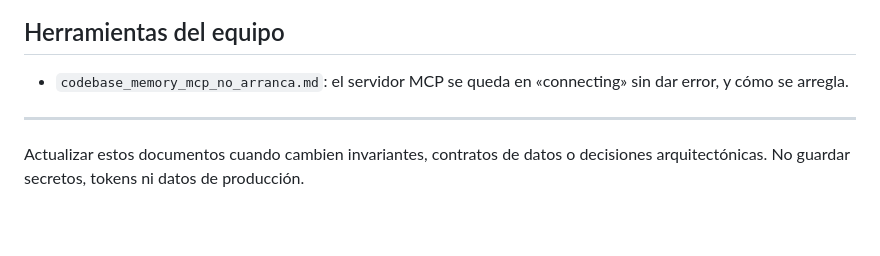
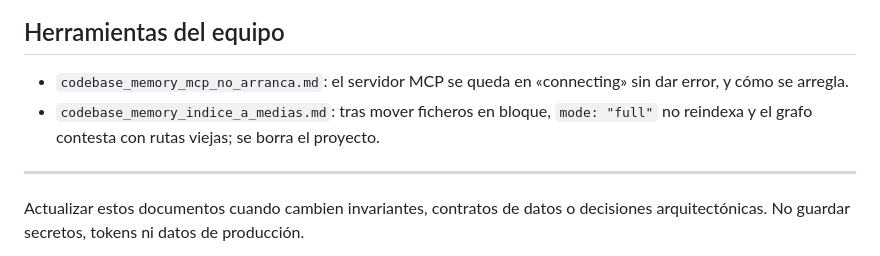
Before and after one commit to adrian38/MT5_Autotester_agent_manager, a Markdown page: ai_context/README.md, the part around the change. Rendered like a GitHub page; blank space fills up the shorter version.

```diff
--- a/ai_context/README.md
+++ b/ai_context/README.md
@@ -306,6 +306,9 @@ peor que ninguno: quien lo lea creerá que ya ha visto lo que hay.
 
 - `codebase_memory_mcp_no_arranca.md`: el servidor MCP se queda en «connecting»
   sin dar error, y cómo se arregla.
+- `codebase_memory_indice_a_medias.md`: tras mover ficheros en bloque,
+  `mode: "full"` no reindexa y el grafo contesta con rutas viejas; se borra el
+  proyecto.
 
 ---
 
```
Also changed, not shown: CLAUDE.md (+69 -15 lines), ai_context/codebase_memory_indice_a_medias.md (added, +72 -0 lines).
